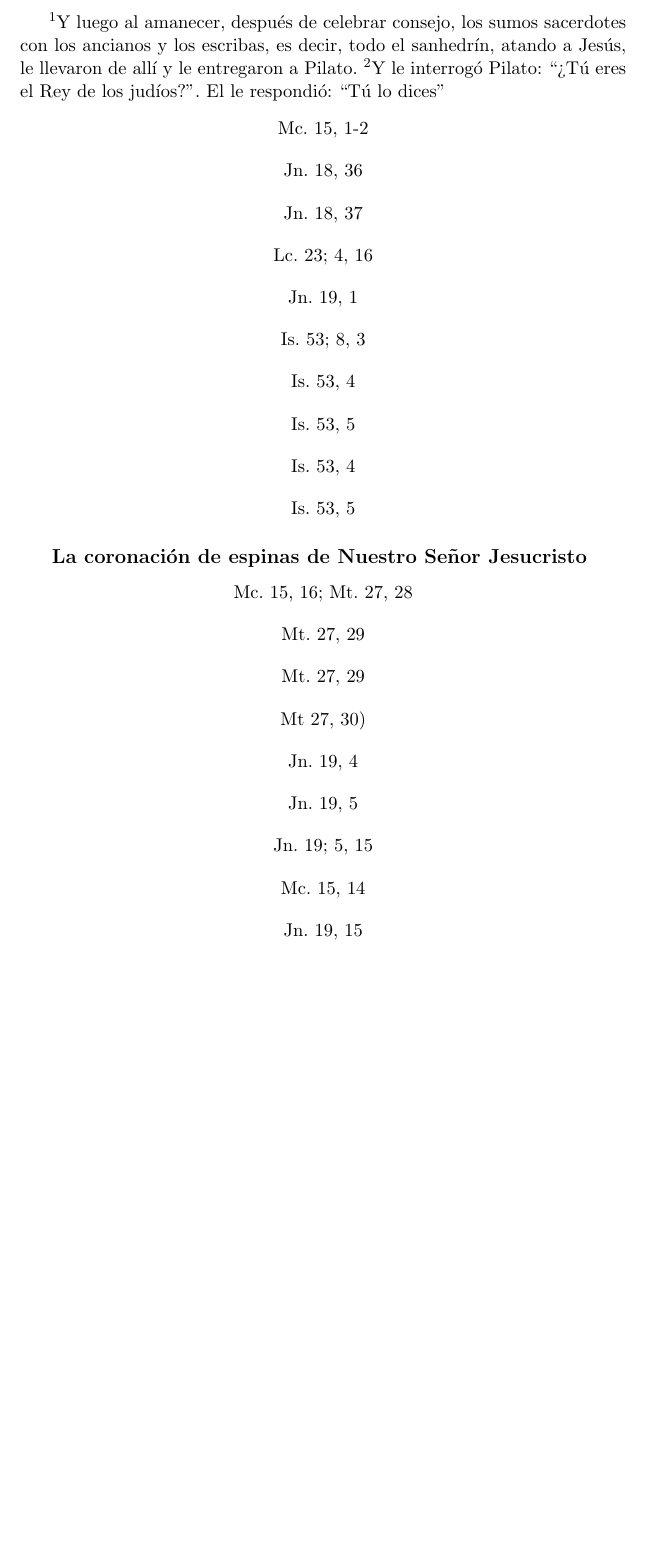
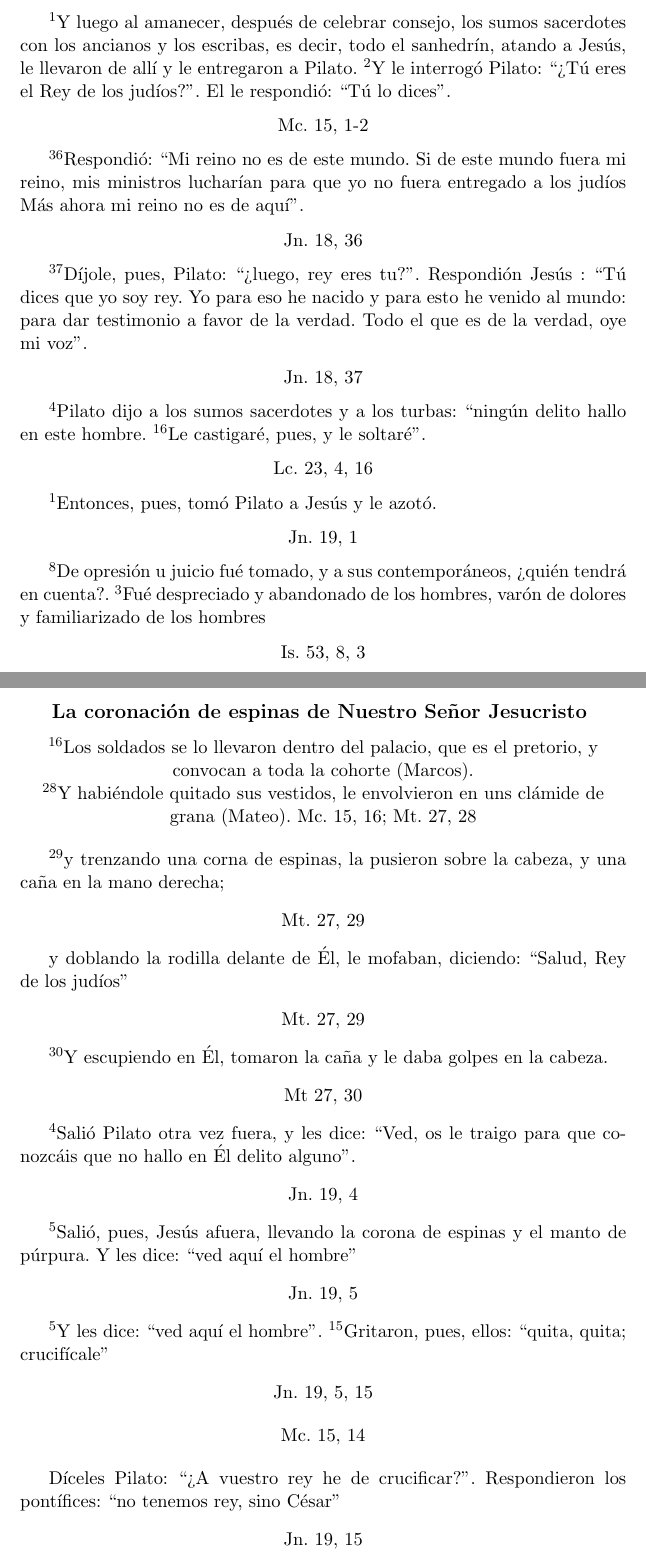
Before and after one commit to rojoherrero/rosario, a LaTeX document (rosario.tex): part of page 8 of 10 before the commit and two parts of pages 8 and 9 of 11 after it, the two joined at a grey line, cut so that both start at the same text, the shorter picture padded with empty space. Compiled offline with pdfLaTeX.

Commit message:
painful mysteries wip

```diff
--- a/rosario.tex
+++ b/rosario.tex
@@ -508,37 +508,46 @@
 
       % UNO
       \textsuperscript{1}Y luego al amanecer, después de celebrar consejo, los sumos sacerdotes con los ancianos y los escribas, es decir, todo el sanhedrín, atando a Jesús,
-      le llevaron de allí y le entregaron a Pilato. \textsuperscript{2}Y le interrogó Pilato: ``¿Tú eres el Rey de los judíos?''. El le respondió: ``Tú lo dices''
+      le llevaron de allí y le entregaron a Pilato. \textsuperscript{2}Y le interrogó Pilato: ``¿Tú eres el Rey de los judíos?''. El le respondió: ``Tú lo dices''.
       \begin{center}
         Mc. 15, 1-2
       \end{center}
 
       % DOS
+      \textsuperscript{36}Respondió: ``Mi reino no es de este mundo. Si de este mundo fuera mi reino, mis ministros lucharían para que yo no fuera entregado a los judíos
+      Más ahora mi reino no es de aquí''.
       \begin{center}
         Jn. 18, 36
       \end{center}
 
       % TRES
+      \textsuperscript{37}Díjole, pues, Pilato: ``¿luego, rey eres tu?''. Respondión Jesús : ``Tú dices que yo soy rey. Yo para eso he nacido y para esto he venido
+      al mundo: para dar testimonio a favor de la verdad. Todo el que es de la verdad, oye mi voz''.
       \begin{center}
         Jn. 18, 37
       \end{center}
 
       % CUATRO
+      \textsuperscript{4}Pilato dijo a los sumos sacerdotes y a los turbas: ``ningún delito hallo en este hombre. \textsuperscript{16}Le castigaré, pues, y le soltaré''.
       \begin{center}
-        Lc. 23; 4, 16
+        Lc. 23, 4, 16
       \end{center}
 
       % CINCO
+      \textsuperscript{1}Entonces, pues, tomó Pilato a Jesús y le azotó.
       \begin{center}
         Jn. 19, 1
       \end{center}
 
       % SEIS
+      \textsuperscript{8}De opresión u juicio fué tomado, y a sus contemporáneos, ¿quién tendrá en cuenta?. \textsuperscript{3}Fué despreciado y abandonado de los hombres,
+      varón de dolores y familiarizado de los hombres
       \begin{center}
-        Is. 53; 8, 3
+        Is. 53, 8, 3
       \end{center}
 
       % SIETE
+      \textsuperscript{4}Mas nuestros sufrimientos él los ha llevado, nuestros dolores él los cargó sobre sí,
       \begin{center}
         Is. 53, 4
       \end{center}
@@ -562,37 +574,45 @@
 
       % UNO
       \begin{center}
+        \textsuperscript{16}Los soldados se lo llevaron dentro del palacio, que es el pretorio, y convocan a toda la cohorte (Marcos).\\
+        \textsuperscript{28}Y habiéndole quitado sus vestidos, le envolvieron en uns clámide de grana (Mateo).
         Mc. 15, 16; Mt. 27, 28
       \end{center}
 
       % DOS
+      \textsuperscript{29}y trenzando una corna de espinas, la pusieron sobre la cabeza, y una caña en la mano derecha;
       \begin{center}
         Mt. 27, 29
       \end{center}
 
       % TRES
+      y doblando la rodilla delante de Él, le mofaban, diciendo: ``Salud, Rey de los judíos''
       \begin{center}
         Mt. 27, 29
       \end{center}
 
       % CUATRO
+      \textsuperscript{30}Y escupiendo en Él, tomaron la caña y le daba golpes en la cabeza.
       \begin{center}
-        Mt 27, 30)
+        Mt 27, 30
       \end{center}
 
       % CINCO
+      \textsuperscript{4}Salió Pilato otra vez fuera, y les dice: ``Ved, os le traigo para que conozcáis que no hallo en Él delito alguno''.
       \begin{center}
         Jn. 19, 4
       \end{center}
 
       % SEIS
+      \textsuperscript{5}Salió, pues, Jesús afuera, llevando la corona de espinas y el manto de púrpura. Y les dice: ``ved aquí el hombre''
       \begin{center}
         Jn. 19, 5
       \end{center}
 
       % SIETE
+      \textsuperscript{5}Y les dice: ``ved aquí el hombre''. \textsuperscript{15}Gritaron, pues, ellos: ``quita, quita; crucifícale''
       \begin{center}
-        Jn. 19; 5, 15
+        Jn. 19, 5, 15
       \end{center}
 
       % OCHO
@@ -601,6 +621,7 @@
       \end{center}
 
       % NUEVE
+      Díceles Pilato: ``¿A vuestro rey he de crucificar?''. Respondieron los pontífices: ``no tenemos rey, sino César''
       \begin{center}
         Jn. 19, 15
       \end{center}
```
Also changed, not shown: rosario.tex (3 more changed lines).
